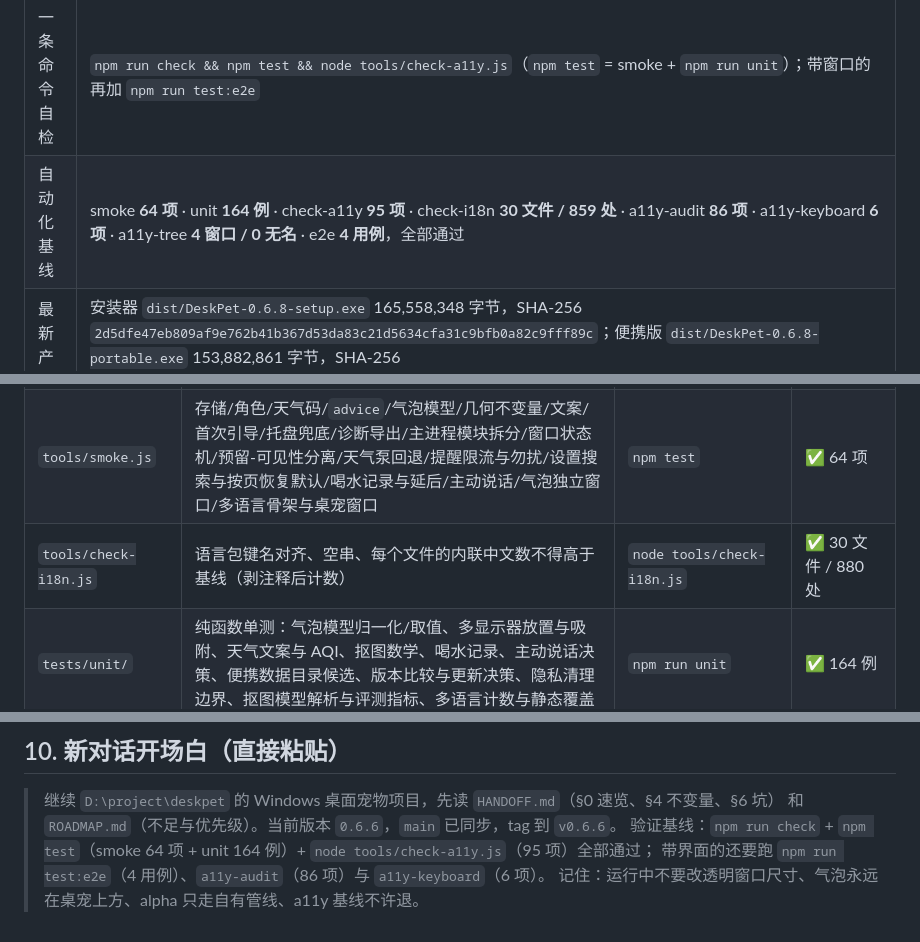
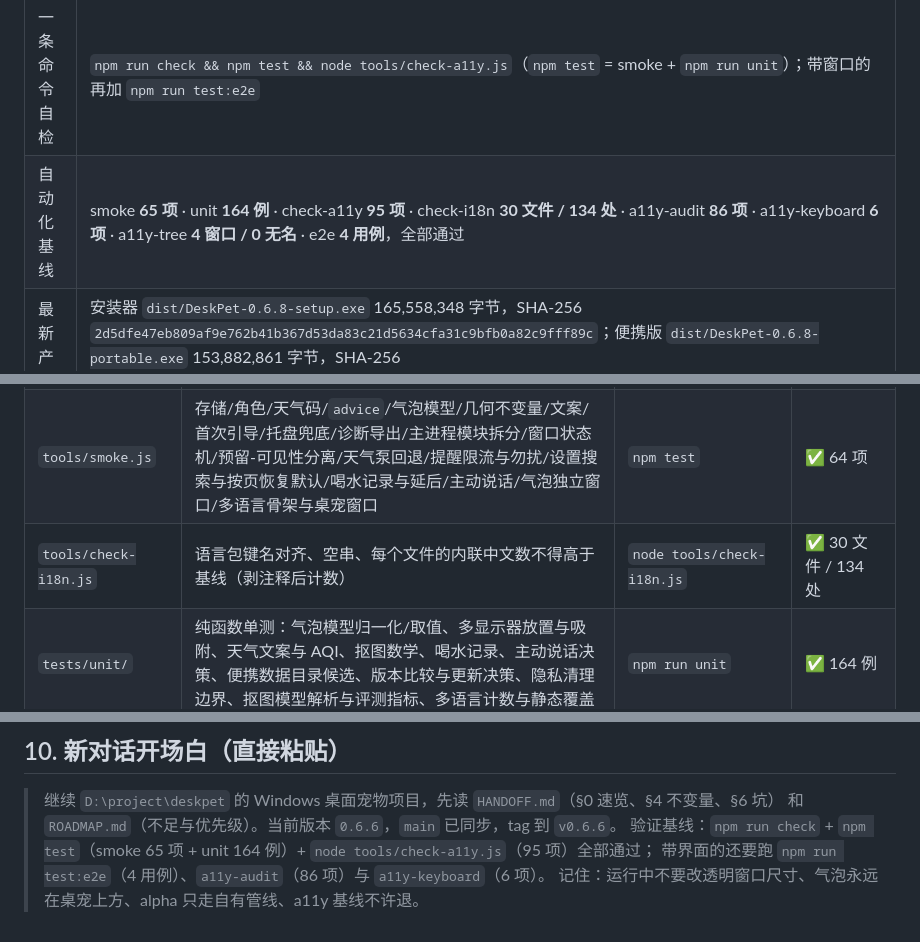
Before and after one commit to liuhaolh6/desk-pet, a Markdown page: HANDOFF.md, 3 parts joined by grey strips. Drawn GitHub-style.

Commit message:
docs: HANDOFF 基线更新到 smoke 65 / i18n 134（P2-6 阶段三-G）

```diff
--- a/HANDOFF.md
+++ b/HANDOFF.md
@@ -17,7 +17,7 @@
 | 最近提交 | 0.6.9 = 本提交（P2-3 更新提示 + P2-8 隐私文档）；`dba1115` P2-1 安装器 · `58f94b4` P2-2 签名准备；P1 全部落地：`e2952ca` P1-9 e2e 入库 · `6c7a4fb` P1-8 真机 a11y · `94358ae` P1-7 主动说话 · `cdb3531` P1-6 天气增强 · `469d343` P1-5 喝水记录 · `b106382` P1-4 设置可用性 · `6342b75` P1-3 单测 · `01de0b2` P1-2 状态机 · `80332c7` P1-1 完成；0.6.6 收尾 = `e01c1cb`/`12176d2`/`5be8c4d`；再往前 `adbe033` 0.6.5 首次引导 |
 | 当前状态 | 功能闭环、可日常使用；**未签名**、未上架、仅 Windows x64 |
 | 一条命令自检 | `npm run check && npm test && node tools/check-a11y.js`（`npm test` = smoke + `npm run unit`）；带窗口的再加 `npm run test:e2e` |
-| 自动化基线 | smoke **64 项** · unit **164 例** · check-a11y **95 项** · check-i18n **30 文件 / 859 处** · a11y-audit **86 项** · a11y-keyboard **6 项** · a11y-tree **4 窗口 / 0 无名** · e2e **4 用例**，全部通过 |
+| 自动化基线 | smoke **65 项** · unit **164 例** · check-a11y **95 项** · check-i18n **30 文件 / 134 处** · a11y-audit **86 项** · a11y-keyboard **6 项** · a11y-tree **4 窗口 / 0 无名** · e2e **4 用例**，全部通过 |
 | 最新产物 | 安装器 `dist/DeskPet-0.6.8-setup.exe` 165,558,348 字节，SHA-256 `2d5dfe47eb809af9e762b41b367d53da83c21d5634cfa31c9bfb0a82c9fff89c`；便携版 `dist/DeskPet-0.6.8-portable.exe` 153,882,861 字节，SHA-256 `668ba228f9f6c700a93fd1c48c0bfcabdefa910b21a74291c3c89ba62e777a16` |
 
 **能做什么**：换形象（照片抠图 / 导入 PNG）、点击看天气和喝水进度、按时提醒喝水、24 条内置温柔提示语、
@@ -220,7 +220,7 @@ token 表上限 3，窗口关闭即清空。
 |---|---|---|---|
 | 语法 | 49 个 JS 文件 | `npm run check` | ✅ |
 | `tools/smoke.js` | 存储/角色/天气码/`advice`/气泡模型/几何不变量/文案/首次引导/托盘兜底/诊断导出/主进程模块拆分/窗口状态机/预留-可见性分离/天气泵回退/提醒限流与勿扰/设置搜索与按页恢复默认/喝水记录与延后/主动说话/气泡独立窗口/多语言骨架与桌宠窗口 | `npm test` | ✅ 64 项 |
-| `tools/check-i18n.js` | 语言包键名对齐、空串、每个文件的内联中文数不得高于基线（剥注释后计数） | `node tools/check-i18n.js` | ✅ 30 文件 / 880 处 |
+| `tools/check-i18n.js` | 语言包键名对齐、空串、每个文件的内联中文数不得高于基线（剥注释后计数） | `node tools/check-i18n.js` | ✅ 30 文件 / 134 处 |
 | `tests/unit/` | 纯函数单测：气泡模型归一化/取值、多显示器放置与吸附、天气文案与 AQI、抠图数学、喝水记录、主动说话决策、便携数据目录候选、版本比较与更新决策、隐私清理边界、抠图模型解析与评测指标、多语言计数与静态覆盖 | `npm run unit` | ✅ 164 例 |
 | `tools/check-a11y.js` | 静态无障碍断言（对比度数学、24px、reduced-motion、forced-colors 分支、回流、aria、`lang`、引导卡、托盘/诊断行、搜索框与恢复默认确认层） | `node tools/check-a11y.js` | ✅ 95 项 |
 | `tools/a11y-audit.js` | 真实 DOM 审计（AX 名称、对比度、目标尺寸、焦点、320px 回流、forced-colors、reduced-motion） | `--port <调试端口>` | ✅ 86 项 / 0 失败 |
@@ -419,6 +419,6 @@ node node_modules/electron-builder/cli.js --win nsis --x64   # → dist\DeskPet-
 
 > 继续 `D:\project\deskpet` 的 Windows 桌面宠物项目，先读 `HANDOFF.md`（§0 速览、§4 不变量、§6 坑）
 > 和 `ROADMAP.md`（不足与优先级）。当前版本 `0.6.6`，`main` 已同步，tag 到 `v0.6.6`。
-> 验证基线：`npm run check` + `npm test`（smoke 64 项 + unit 164 例）+ `node tools/check-a11y.js`（95 项）全部通过；
+> 验证基线：`npm run check` + `npm test`（smoke 65 项 + unit 164 例）+ `node tools/check-a11y.js`（95 项）全部通过；
 > 带界面的还要跑 `npm run test:e2e`（4 用例）、`a11y-audit`（86 项）与 `a11y-keyboard`（6 项）。
 > 记住：运行中不要改透明窗口尺寸、气泡永远在桌宠上方、alpha 只走自有管线、a11y 基线不许退。
```
